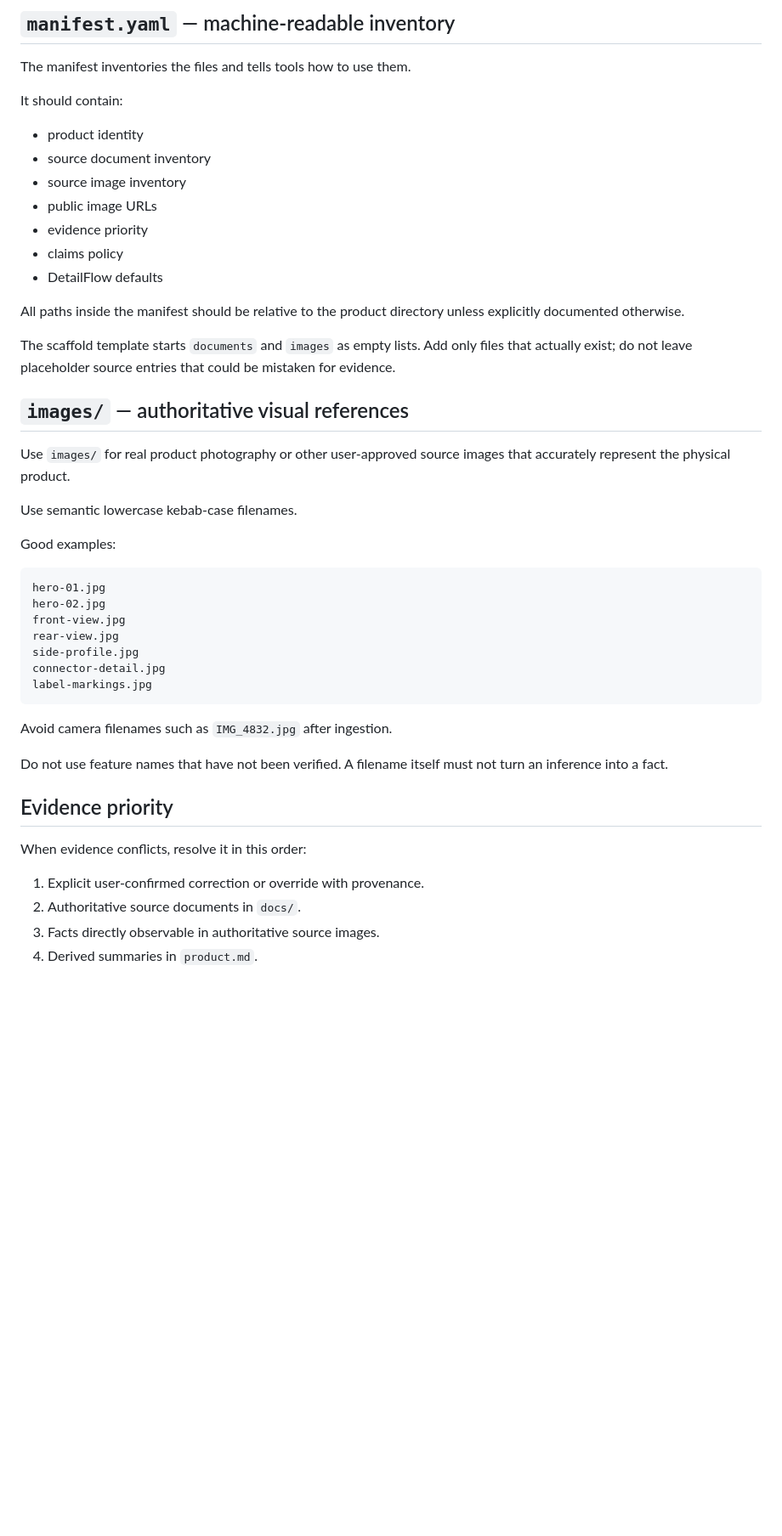
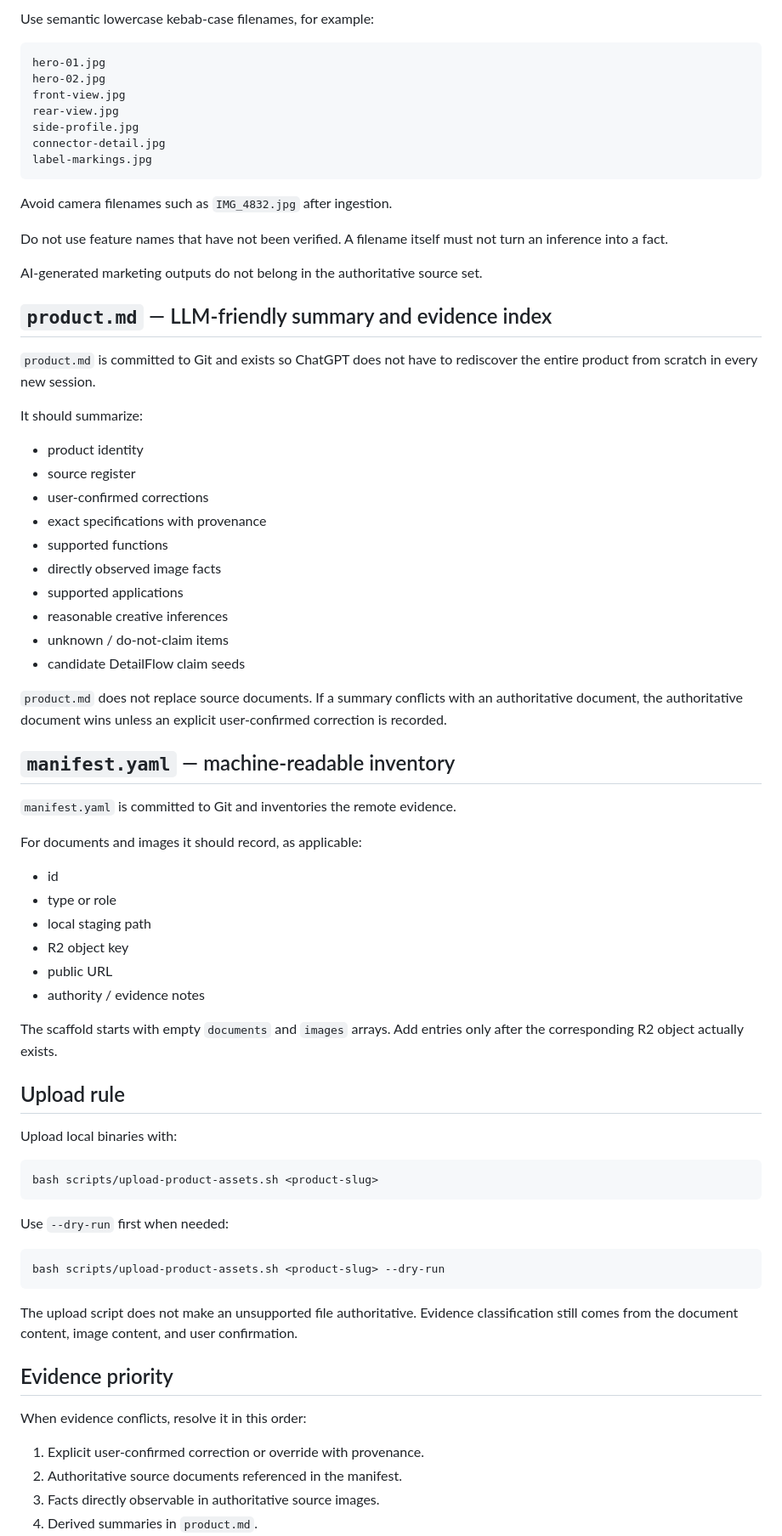
Before and after one commit to licat233/product-assets, a Markdown page: docs/PRODUCT-DIRECTORY-SPEC.md, the part around one of its changes. Shown at 85% size. Rendered like a GitHub page; blank space fills up the shorter version.

````diff
--- a/docs/PRODUCT-DIRECTORY-SPEC.md
+++ b/docs/PRODUCT-DIRECTORY-SPEC.md
@@ -72,28 +81,4 @@ It should summarize:
-## `manifest.yaml` — machine-readable inventory
-
-The manifest inventories the files and tells tools how to use them.
-
-It should contain:
-
-- product identity
-- source document inventory
-- source image inventory
-- public image URLs
-- evidence priority
-- claims policy
-- DetailFlow defaults
-
-All paths inside the manifest should be relative to the product directory unless explicitly documented otherwise.
-
-The scaffold template starts `documents` and `images` as empty lists. Add only files that actually exist; do not leave placeholder source entries that could be mistaken for evidence.
-
-## `images/` — authoritative visual references
-
-Use `images/` for real product photography or other user-approved source images that accurately represent the physical product.
-
-Use semantic lowercase kebab-case filenames.
-
-Good examples:
+Use semantic lowercase kebab-case filenames, for example:
 
 ```text
 hero-01.jpg
@@ -109,12 +94,64 @@ Avoid camera filenames such as `IMG_4832.jpg` after ingestion.
 
 Do not use feature names that have not been verified. A filename itself must not turn an inference into a fact.
 
+AI-generated marketing outputs do not belong in the authoritative source set.
+
+## `product.md` — LLM-friendly summary and evidence index
+
+`product.md` is committed to Git and exists so ChatGPT does not have to rediscover the entire product from scratch in every new session.
+
+It should summarize:
+
+- product identity
+- source register
+- user-confirmed corrections
+- exact specifications with provenance
+- supported functions
+- directly observed image facts
+- supported applications
+- reasonable creative inferences
+- unknown / do-not-claim items
+- candidate DetailFlow claim seeds
+
+`product.md` does not replace source documents. If a summary conflicts with an authoritative document, the authoritative document wins unless an explicit user-confirmed correction is recorded.
+
+## `manifest.yaml` — machine-readable inventory
+
+`manifest.yaml` is committed to Git and inventories the remote evidence.
+
+For documents and images it should record, as applicable:
+
+- id
+- type or role
+- local staging path
+- R2 object key
+- public URL
+- authority / evidence notes
+
+The scaffold starts with empty `documents` and `images` arrays. Add entries only after the corresponding R2 object actually exists.
+
+## Upload rule
+
+Upload local binaries with:
+
+```bash
+bash scripts/upload-product-assets.sh <product-slug>
+```
+
+Use `--dry-run` first when needed:
+
+```bash
+bash scripts/upload-product-assets.sh <product-slug> --dry-run
+```
+
+The upload script does not make an unsupported file authoritative. Evidence classification still comes from the document content, image content, and user confirmation.
+
 ## Evidence priority
 
 When evidence conflicts, resolve it in this order:
 
 1. Explicit user-confirmed correction or override with provenance.
-2. Authoritative source documents in `docs/`.
+2. Authoritative source documents referenced in the manifest.
 3. Facts directly observable in authoritative source images.
 4. Derived summaries in `product.md`.
 5. Reasonable creative inference.
````
Also changed, not shown: other parts of docs/PRODUCT-DIRECTORY-SPEC.md (+51 -54 lines).
